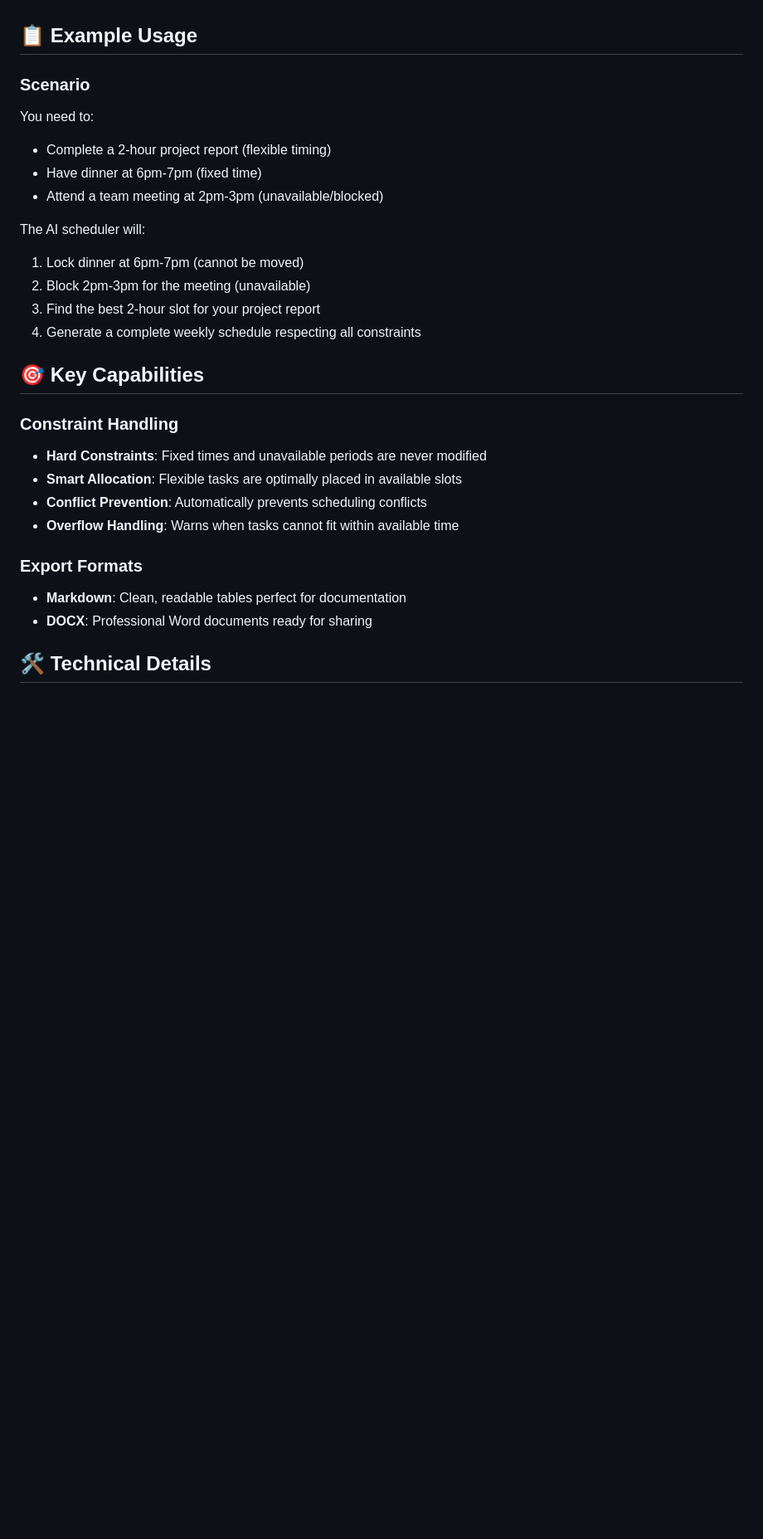
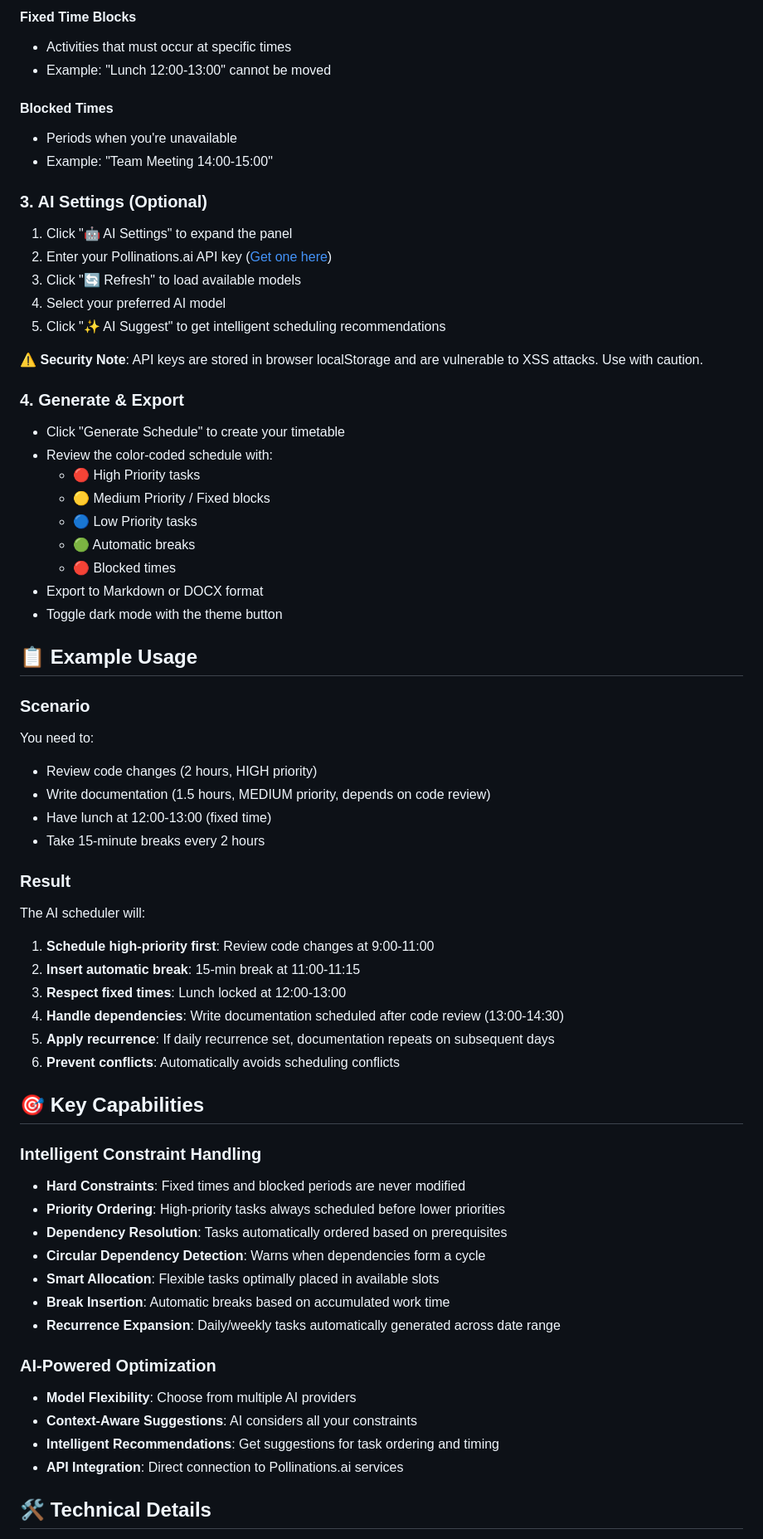
Before and after one commit to kychugo/schedular, a Markdown page: README.md, the part around one of its changes. Shown at 83% size. GitHub-like rendering; blank space fills up the shorter version.

Commit message:
Update README with comprehensive documentation for all enhanced features
Co-authored-by: kychugo <215098917+kychugo@users.noreply.github.com>

```diff
--- a/README.md
+++ b/README.md
@@ -34,29 +61,67 @@ An intelligent scheduling platform that automatically generates personalized tim
+#### Fixed Time Blocks
+- Activities that must occur at specific times
+- Example: "Lunch 12:00-13:00" cannot be moved
+
+#### Blocked Times
+- Periods when you're unavailable
+- Example: "Team Meeting 14:00-15:00"
+
+### 3. AI Settings (Optional)
+
+1. Click "🤖 AI Settings" to expand the panel
+2. Enter your Pollinations.ai API key ([Get one here](https://enter.pollinations.ai))
+3. Click "🔄 Refresh" to load available models
+4. Select your preferred AI model
+5. Click "✨ AI Suggest" to get intelligent scheduling recommendations
+
+⚠️ **Security Note**: API keys are stored in browser localStorage and are vulnerable to XSS attacks. Use with caution.
+
+### 4. Generate & Export
+
+- Click "Generate Schedule" to create your timetable
+- Review the color-coded schedule with:
+  - 🔴 High Priority tasks
+  - 🟡 Medium Priority / Fixed blocks
+  - 🔵 Low Priority tasks
+  - 🟢 Automatic breaks
+  - 🔴 Blocked times
+- Export to Markdown or DOCX format
+- Toggle dark mode with the theme button
 
 ## 📋 Example Usage
 
 ### Scenario
 You need to:
-- Complete a 2-hour project report (flexible timing)
-- Have dinner at 6pm-7pm (fixed time)
-- Attend a team meeting at 2pm-3pm (unavailable/blocked)
+- Review code changes (2 hours, HIGH priority)
+- Write documentation (1.5 hours, MEDIUM priority, depends on code review)
+- Have lunch at 12:00-13:00 (fixed time)
+- Take 15-minute breaks every 2 hours
 
+### Result
 The AI scheduler will:
-1. Lock dinner at 6pm-7pm (cannot be moved)
-2. Block 2pm-3pm for the meeting (unavailable)
-3. Find the best 2-hour slot for your project report
-4. Generate a complete weekly schedule respecting all constraints
+1. **Schedule high-priority first**: Review code changes at 9:00-11:00
+2. **Insert automatic break**: 15-min break at 11:00-11:15
+3. **Respect fixed times**: Lunch locked at 12:00-13:00
+4. **Handle dependencies**: Write documentation scheduled after code review (13:00-14:30)
+5. **Apply recurrence**: If daily recurrence set, documentation repeats on subsequent days
+6. **Prevent conflicts**: Automatically avoids scheduling conflicts
 
 ## 🎯 Key Capabilities
 
-### Constraint Handling
-- **Hard Constraints**: Fixed times and unavailable periods are never modified
-- **Smart Allocation**: Flexible tasks are optimally placed in available slots
-- **Conflict Prevention**: Automatically prevents scheduling conflicts
-- **Overflow Handling**: Warns when tasks cannot fit within available time
+### Intelligent Constraint Handling
+- **Hard Constraints**: Fixed times and blocked periods are never modified
+- **Priority Ordering**: High-priority tasks always scheduled before lower priorities
+- **Dependency Resolution**: Tasks automatically ordered based on prerequisites
+- **Circular Dependency Detection**: Warns when dependencies form a cycle
+- **Smart Allocation**: Flexible tasks optimally placed in available slots
+- **Break Insertion**: Automatic breaks based on accumulated work time
+- **Recurrence Expansion**: Daily/weekly tasks automatically generated across date range
 
-### Export Formats
-- **Markdown**: Clean, readable tables perfect for documentation
-- **DOCX**: Professional Word documents ready for sharing
+### AI-Powered Optimization
+- **Model Flexibility**: Choose from multiple AI providers
+- **Context-Aware Suggestions**: AI considers all your constraints
+- **Intelligent Recommendations**: Get suggestions for task ordering and timing
+- **API Integration**: Direct connection to Pollinations.ai services
 
 ## 🛠️ Technical Details
 
```
Also changed, not shown: other parts of README.md (+115 -44 lines).
